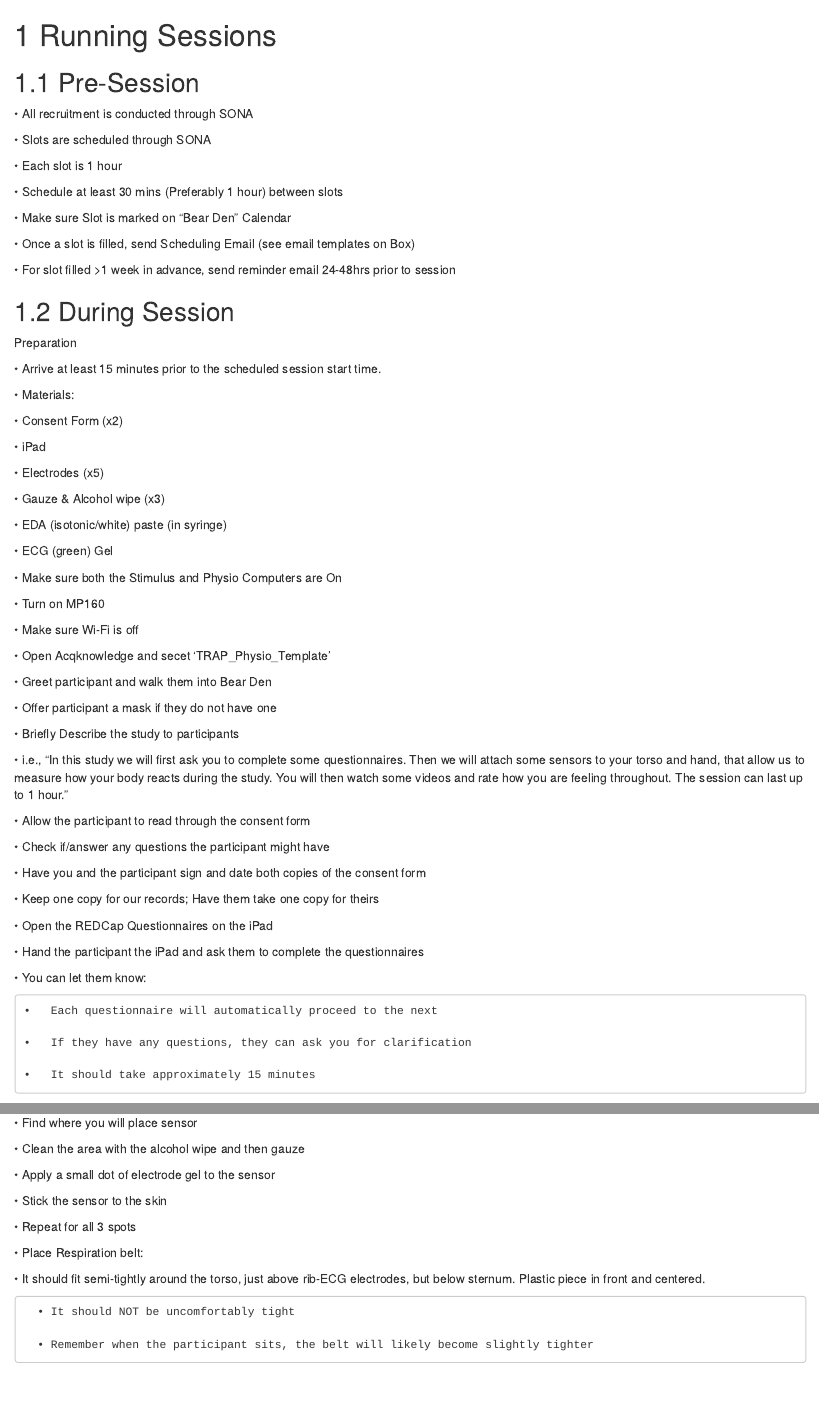
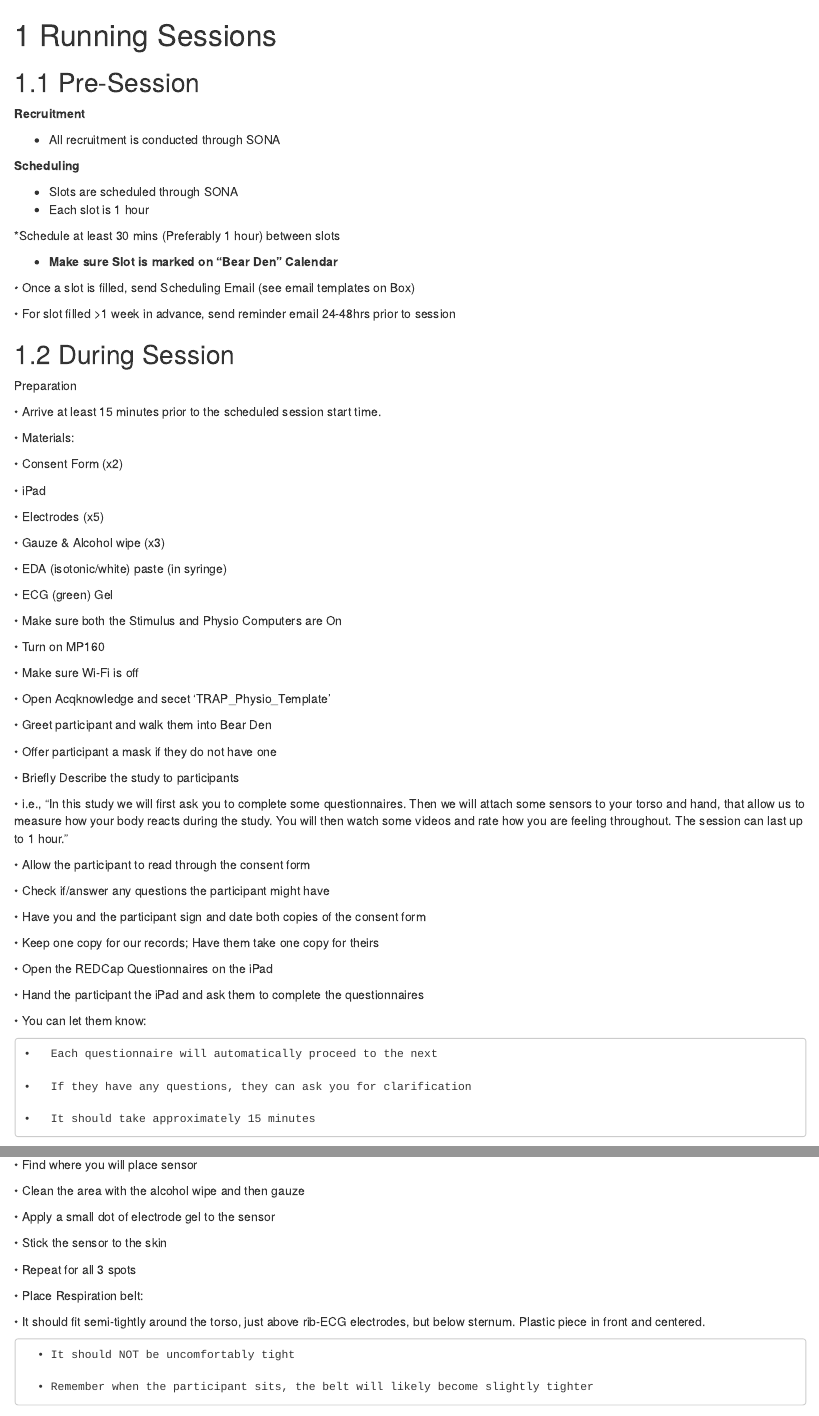
Before and after one commit to bablab/wiki_TRAP, an R Markdown document (03-Running-Sessions.Rmd): the page in a window 1100 px wide, from its top, and a second part further down, joined at a grey line. Rendered offline with R 4.5, knitr and Pandoc, with nearby package versions; the code chunks are not run, so their results and figures are left out; drawn as R Markdown's standard HTML page in place of the format the file asks for.

Commit message:
more format testing

```diff
--- a/03-Running-Sessions.Rmd
+++ b/03-Running-Sessions.Rmd
@@ -1,21 +1,20 @@
 # Running Sessions
 
 ## Pre-Session
-\testbf{Recruitment}
+**Recruitment**
 
-•	All recruitment is conducted through SONA
+* All recruitment is conducted through SONA
 
-\testbf{Scheduling}
+**Scheduling**
 
-•	Slots are scheduled through SONA
+* Slots are scheduled through SONA
+* Each slot is 1 hour
 
-•	Each slot is 1 hour
+*Schedule at least 30 mins (Preferably 1 hour) between slots
 
-•	Schedule at least 30 mins (Preferably 1 hour) between slots
+*	**Make sure Slot is marked on “Bear Den” Calendar**
 
-•	Make sure Slot is marked on “Bear Den” Calendar
-
-•	Once a slot is filled, send Scheduling Email (see email templates on Box)
+*•*	Once a slot is filled, send Scheduling Email (see email templates on Box)
 
 •	For slot filled >1 week in advance, send reminder email 24-48hrs prior to session
 
```
Also changed, not shown: docs/search_index.json, 1 other file.
